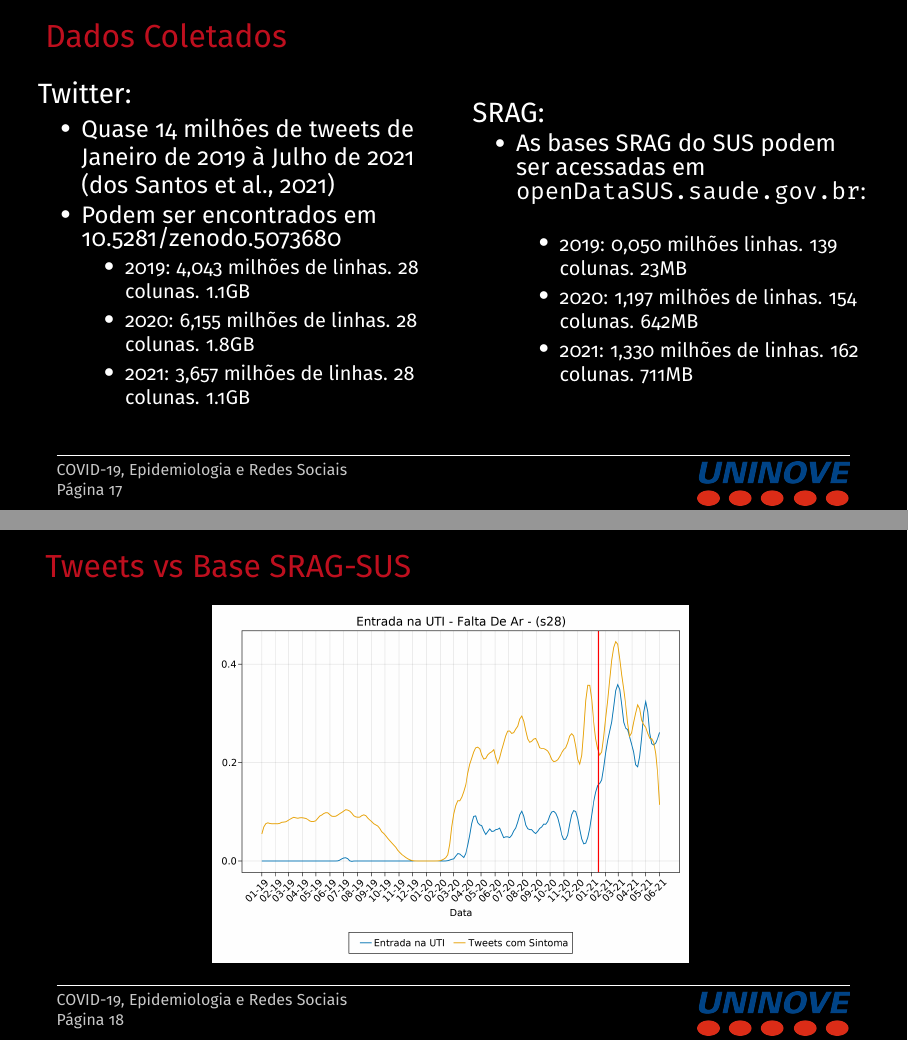
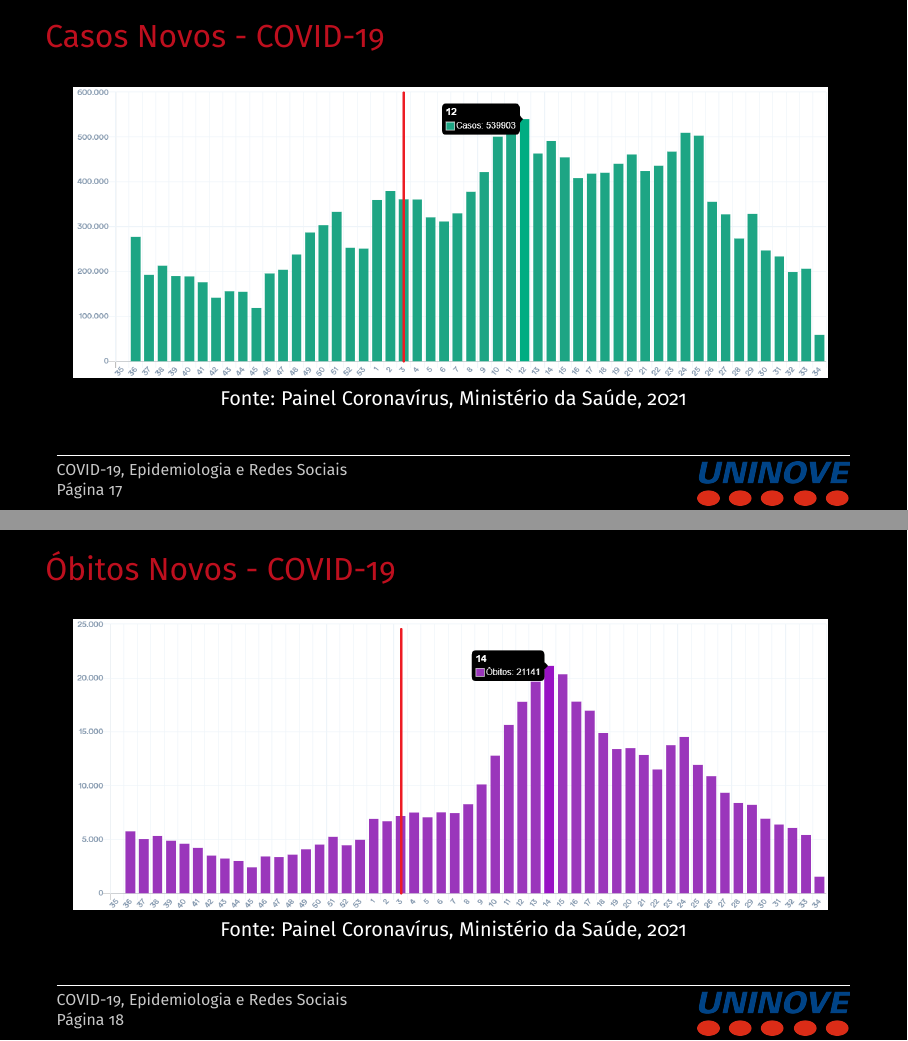
Before and after one commit to LabCidades/COVID-Classifier, LaTeX slides (slides/Evento_UNINOVE.tex): pages 20 and 21 of 48 before the commit and pages 20 and 21 of 50 after it, joined at a grey line. Compiled offline with pdfLaTeX.

Commit message:
mais figuras por @acgpellini

```diff
--- a/slides/Evento_UNINOVE.tex
+++ b/slides/Evento_UNINOVE.tex
@@ -494,6 +494,25 @@
 \end{frame}
 
 \section{Resultados Preliminares}
+
+\begin{frame}{Casos Novos - COVID-19}
+    \begin{figure}
+        \centering
+        \includegraphics[width=0.95\textwidth]{cases_brazil.png}
+        \label{fig:cases_brazil}
+        \caption{Fonte: Painel Coronavírus, Ministério da Saúde, 2021}
+    \end{figure}
+\end{frame}
+
+\begin{frame}{Óbitos Novos - COVID-19}
+    \begin{figure}
+        \centering
+        \includegraphics[width=0.95\textwidth]{deaths_brazil.png}
+        \label{fig:deaths_brazil}
+        \caption{Fonte: Painel Coronavírus, Ministério da Saúde, 2021}
+    \end{figure}
+\end{frame}
+
 \begin{frame}{Dados Coletados}
     \begin{columns}
         \begin{column}{0.5\textwidth}
```
Also changed, not shown: slides/Evento_UNINOVE.pdf, slides/images/cases_brazil.png (added), slides/images/deaths_brazil.png (added).
